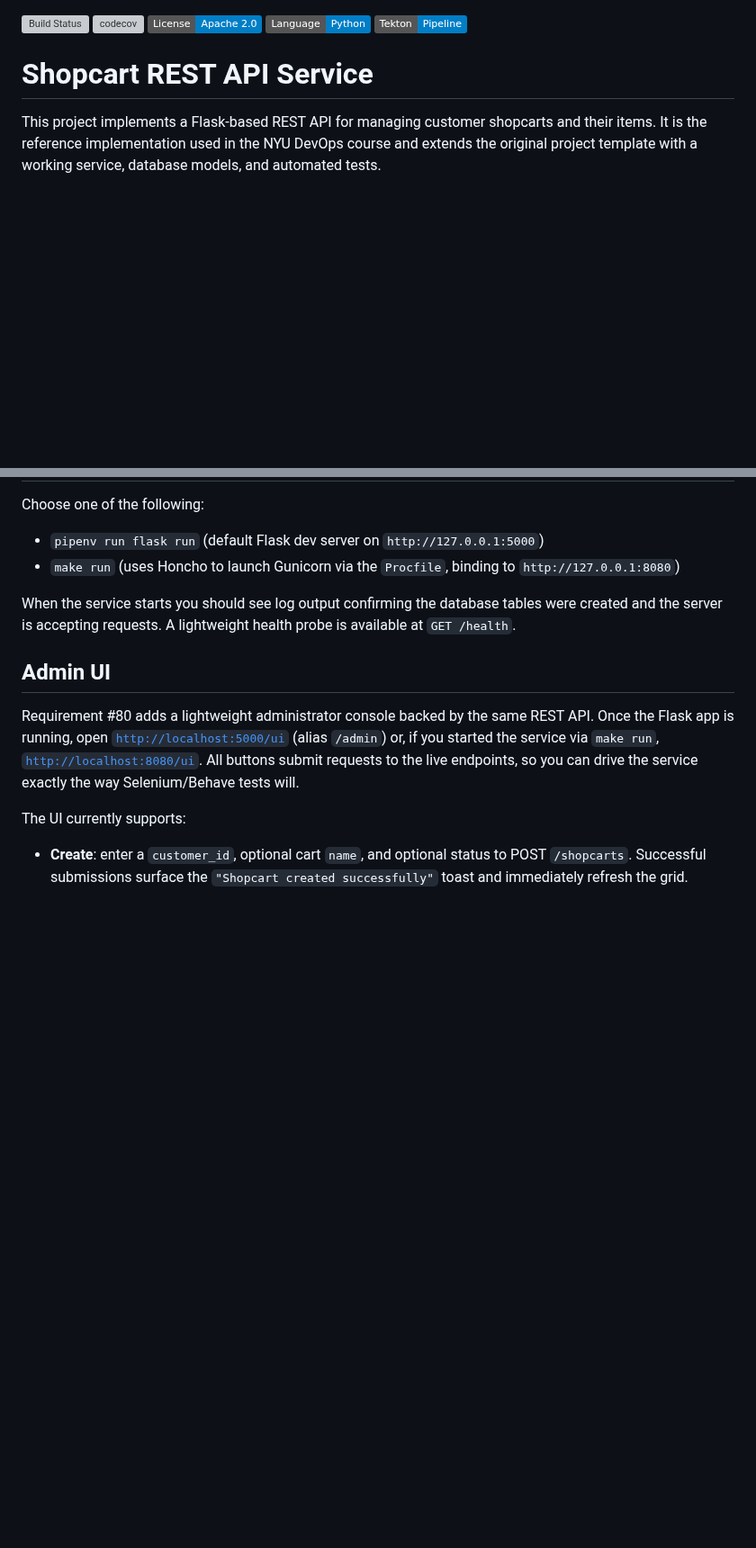
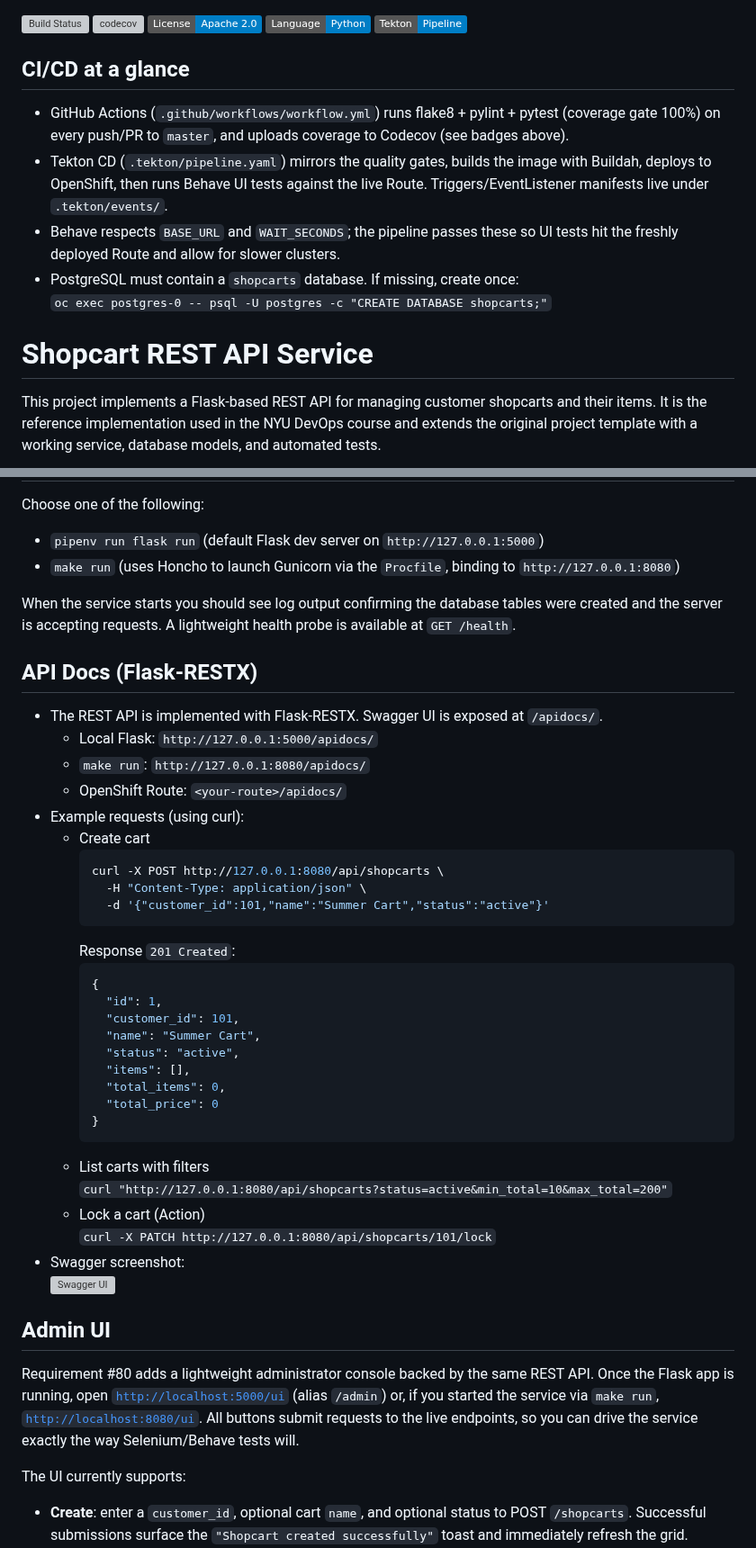
Before and after one commit to CSCI-GA-2820-FA25-003/shopcarts, a Markdown page: README.md, 2 parts joined by grey strips. Shown at 90% size. GitHub-like rendering; badges without logos; blank space fills up the shorter version; grey boxes are pictures that could not be loaded.

````diff
--- a/README.md
+++ b/README.md
@@ -3,6 +3,13 @@
 [![License](https://img.shields.io/badge/License-Apache_2.0-blue.svg)](https://opensource.org/licenses/Apache-2.0)
 [![Python](https://img.shields.io/badge/Language-Python-blue.svg)](https://python.org/)
 [![Tekton Pipeline](https://img.shields.io/badge/Tekton-Pipeline-blue?logo=tekton&logoColor=white)](https://console-openshift-console.apps.os-cluster.example.com)
+
+## CI/CD at a glance
+- GitHub Actions (`.github/workflows/workflow.yml`) runs flake8 + pylint + pytest (coverage gate 100%) on every push/PR to `master`, and uploads coverage to Codecov (see badges above).
+- Tekton CD (`.tekton/pipeline.yaml`) mirrors the quality gates, builds the image with Buildah, deploys to OpenShift, then runs Behave UI tests against the live Route. Triggers/EventListener manifests live under `.tekton/events/`.
+- Behave respects `BASE_URL` and `WAIT_SECONDS`; the pipeline passes these so UI tests hit the freshly deployed Route and allow for slower clusters.
+- PostgreSQL must contain a `shopcarts` database. If missing, create once:
+  `oc exec postgres-0 -- psql -U postgres -c "CREATE DATABASE shopcarts;"`
 
 # Shopcart REST API Service
 
@@ -81,6 +94,37 @@ Choose one of the following:
 
 When the service starts you should see log output confirming the database tables were created and the server is accepting requests. A lightweight health probe is available at `GET /health`.
 
+## API Docs (Flask-RESTX)
+- The REST API is implemented with Flask-RESTX. Swagger UI is exposed at `/apidocs/`.
+  - Local Flask: `http://127.0.0.1:5000/apidocs/`
+  - `make run`: `http://127.0.0.1:8080/apidocs/`
+  - OpenShift Route: `<your-route>/apidocs/`
+- Example requests (using curl):
+  - Create cart
+    ```bash
+    curl -X POST http://127.0.0.1:8080/api/shopcarts \
+      -H "Content-Type: application/json" \
+      -d '{"customer_id":101,"name":"Summer Cart","status":"active"}'
+    ```
+    Response `201 Created`:
+    ```json
+    {
+      "id": 1,
+      "customer_id": 101,
+      "name": "Summer Cart",
+      "status": "active",
+      "items": [],
+      "total_items": 0,
+      "total_price": 0
+    }
+    ```
+  - List carts with filters
+    `curl "http://127.0.0.1:8080/api/shopcarts?status=active&min_total=10&max_total=200"`
+  - Lock a cart (Action)
+    `curl -X PATCH http://127.0.0.1:8080/api/shopcarts/101/lock`
+- Swagger screenshot:
+  ![Swagger UI](https://raw.githubusercontent.com/swagger-api/swagger-ui/master/docs/assets/swagger_ui.png)
+
 ## Admin UI
 Requirement #80 adds a lightweight administrator console backed by the same REST API. Once the Flask app is running, open [`http://localhost:5000/ui`](http://localhost:5000/ui) (alias `/admin`) or, if you started the service via `make run`, [`http://localhost:8080/ui`](http://localhost:8080/ui). All buttons submit requests to the live endpoints, so you can drive the service exactly the way Selenium/Behave tests will.
 
````
Also changed, not shown: other parts of README.md (+7 -1 lines).
